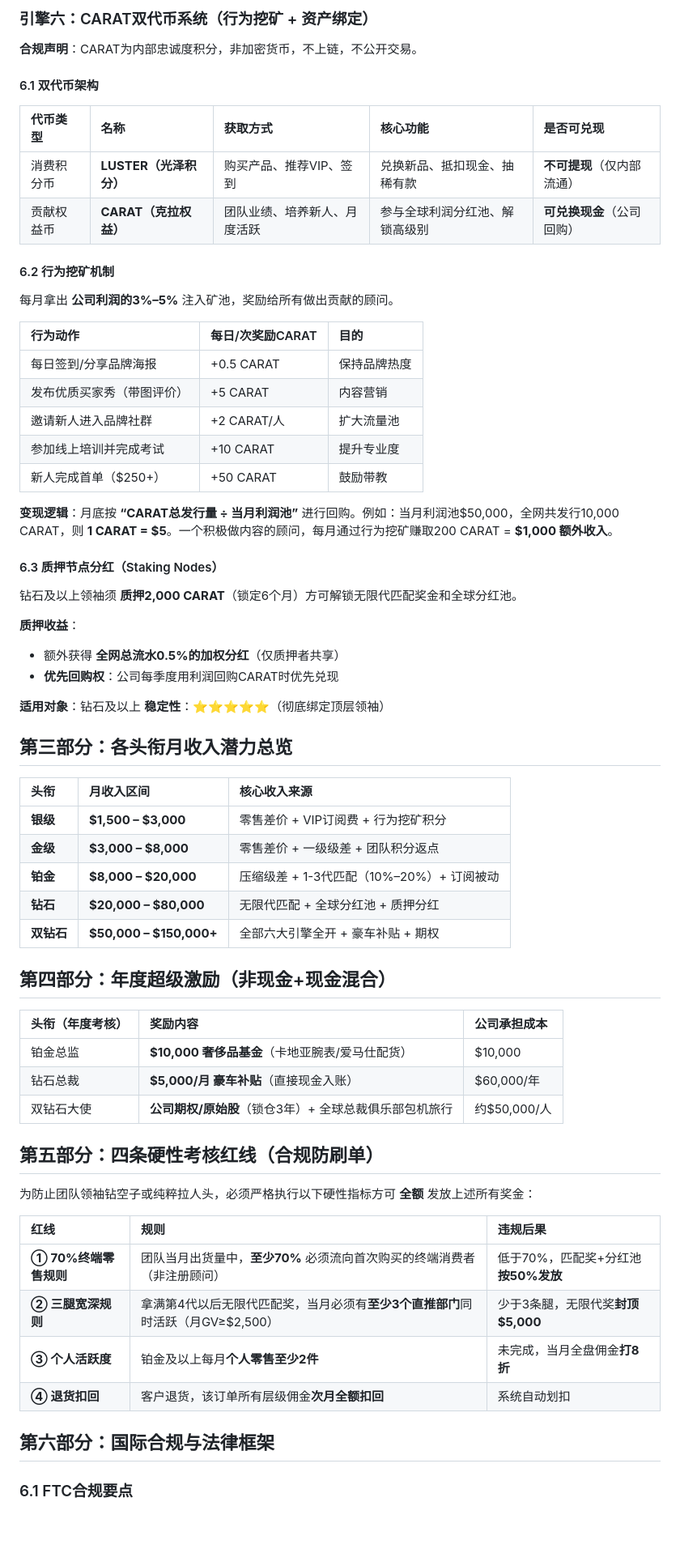
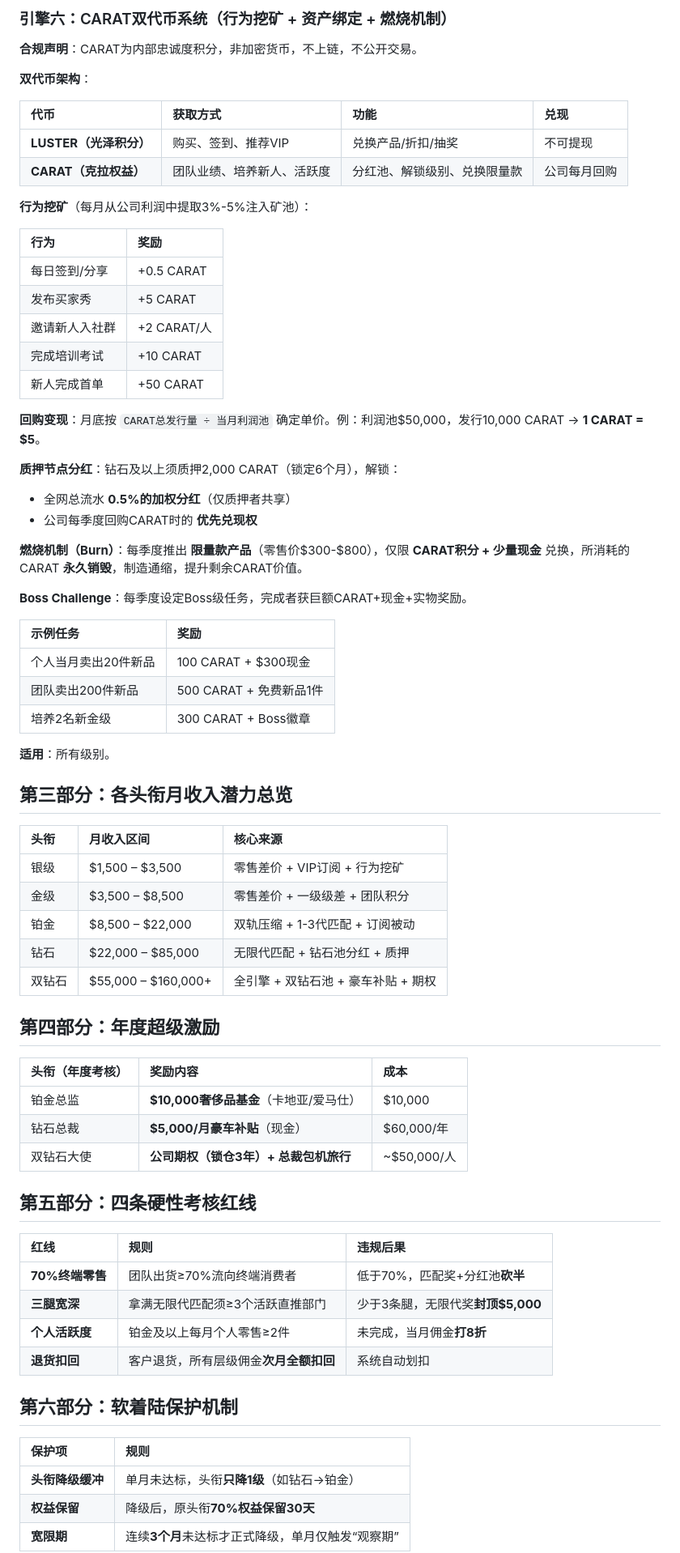
Before and after one commit to alianaprotocol/Newproject, a Markdown page: 深度薪酬制度.md, the part around one of its changes. Shown at 81% size. GitHub-like rendering; blank space fills up the shorter version.

```diff
--- a/深度薪酬制度.md
+++ b/深度薪酬制度.md
@@ -138,75 +168,80 @@
 
 
-### 引擎六：CARAT双代币系统（行为挖矿 + 资产绑定）
+### 引擎六：CARAT双代币系统（行为挖矿 + 资产绑定 + 燃烧机制）
 
 **合规声明**：CARAT为内部忠诚度积分，非加密货币，不上链，不公开交易。
 
-#### 6.1 双代币架构
+**双代币架构**：
 
-| 代币类型 | 名称 | 获取方式 | 核心功能 | 是否可兑现 |
-| :--- | :--- | :--- | :--- | :--- |
-| 消费积分币 | **LUSTER（光泽积分）** | 购买产品、推荐VIP、签到 | 兑换新品、抵扣现金、抽稀有款 | **不可提现**（仅内部流通） |
-| 贡献权益币 | **CARAT（克拉权益）** | 团队业绩、培养新人、月度活跃 | 参与全球利润分红池、解锁高级别 | **可兑换现金**（公司回购） |
+| 代币 | 获取方式 | 功能 | 兑现 |
+| :--- | :--- | :--- | :--- |
+| **LUSTER（光泽积分）** | 购买、签到、推荐VIP | 兑换产品/折扣/抽奖 | 不可提现 |
+| **CARAT（克拉权益）** | 团队业绩、培养新人、活跃度 | 分红池、解锁级别、兑换限量款 | 公司每月回购 |
 
-#### 6.2 行为挖矿机制
+**行为挖矿**（每月从公司利润中提取3%-5%注入矿池）：
 
-每月拿出 **公司利润的3%–5%** 注入矿池，奖励给所有做出贡献的顾问。
+| 行为 | 奖励 |
+| :--- | :--- |
+| 每日签到/分享 | +0.5 CARAT |
+| 发布买家秀 | +5 CARAT |
+| 邀请新人入社群 | +2 CARAT/人 |
+| 完成培训考试 | +10 CARAT |
+| 新人完成首单 | +50 CARAT |
 
-| 行为动作 | 每日/次奖励CARAT | 目的 |
-| :--- | :--- | :--- |
-| 每日签到/分享品牌海报 | +0.5 CARAT | 保持品牌热度 |
-| 发布优质买家秀（带图评价） | +5 CARAT | 内容营销 |
-| 邀请新人进入品牌社群 | +2 CARAT/人 | 扩大流量池 |
-| 参加线上培训并完成考试 | +10 CARAT | 提升专业度 |
-| 新人完成首单（$250+） | +50 CARAT | 鼓励带教 |
+**回购变现**：月底按 `CARAT总发行量 ÷ 当月利润池` 确定单价。例：利润池$50,000，发行10,000 CARAT → **1 CARAT = $5**。
 
-**变现逻辑**：月底按 **“CARAT总发行量 ÷ 当月利润池”** 进行回购。例如：当月利润池$50,000，全网共发行10,000 CARAT，则 **1 CARAT = $5**。一个积极做内容的顾问，每月通过行为挖矿赚取200 CARAT = **$1,000 额外收入**。
+**质押节点分红**：钻石及以上须质押2,000 CARAT（锁定6个月），解锁：
+- 全网总流水 **0.5%的加权分红**（仅质押者共享）
+- 公司每季度回购CARAT时的 **优先兑现权**
 
-#### 6.3 质押节点分红（Staking Nodes）
+**燃烧机制（Burn）**：每季度推出 **限量款产品**（零售价$300-$800），仅限 **CARAT积分 + 少量现金** 兑换，所消耗的CARAT **永久销毁**，制造通缩，提升剩余CARAT价值。
 
-钻石及以上领袖须 **质押2,000 CARAT**（锁定6个月）方可解锁无限代匹配奖金和全球分红池。
+**Boss Challenge**：每季度设定Boss级任务，完成者获巨额CARAT+现金+实物奖励。
 
-**质押收益**：
-- 额外获得 **全网总流水0.5%的加权分红**（仅质押者共享）
-- **优先回购权**：公司每季度用利润回购CARAT时优先兑现
+| 示例任务 | 奖励 |
+| :--- | :--- |
+| 个人当月卖出20件新品 | 100 CARAT + $300现金 |
+| 团队卖出200件新品 | 500 CARAT + 免费新品1件 |
+| 培养2名新金级 | 300 CARAT + Boss徽章 |
 
-**适用对象**：钻石及以上
-**稳定性**：⭐⭐⭐⭐⭐（彻底绑定顶层领袖）
+**适用**：所有级别。
 
 
 ## 第三部分：各头衔月收入潜力总览
 
-| 头衔 | 月收入区间 | 核心收入来源 |
+| 头衔 | 月收入区间 | 核心来源 |
 | :--- | :--- | :--- |
-| **银级** | **$1,500 – $3,000** | 零售差价 + VIP订阅费 + 行为挖矿积分 |
-| **金级** | **$3,000 – $8,000** | 零售差价 + 一级级差 + 团队积分返点 |
-| **铂金** | **$8,000 – $20,000** | 压缩级差 + 1-3代匹配（10%–20%）+ 订阅被动 |
-| **钻石** | **$20,000 – $80,000** | 无限代匹配 + 全球分红池 + 质押分红 |
-| **双钻石** | **$50,000 – $150,000+** | 全部六大引擎全开 + 豪车补贴 + 期权 |
+| 银级 | $1,500 – $3,500 | 零售差价 + VIP订阅 + 行为挖矿 |
+| 金级 | $3,500 – $8,500 | 零售差价 + 一级级差 + 团队积分 |
+| 铂金 | $8,500 – $22,000 | 双轨压缩 + 1-3代匹配 + 订阅被动 |
+| 钻石 | $22,000 – $85,000 | 无限代匹配 + 钻石池分红 + 质押 |
+| 双钻石 | $55,000 – $160,000+ | 全引擎 + 双钻石池 + 豪车补贴 + 期权 |
 
 
-## 第四部分：年度超级激励（非现金+现金混合）
+## 第四部分：年度超级激励
 
-| 头衔（年度考核） | 奖励内容 | 公司承担成本 |
+| 头衔（年度考核） | 奖励内容 | 成本 |
 | :--- | :--- | :--- |
-| 铂金总监 | **$10,000 奢侈品基金**（卡地亚腕表/爱马仕配货） | $10,000 |
-| 钻石总裁 | **$5,000/月 豪车补贴**（直接现金入账） | $60,000/年 |
-| 双钻石大使 | **公司期权/原始股**（锁仓3年）+ 全球总裁俱乐部包机旅行 | 约$50,000/人 |
+| 铂金总监 | **$10,000奢侈品基金**（卡地亚/爱马仕） | $10,000 |
+| 钻石总裁 | **$5,000/月豪车补贴**（现金） | $60,000/年 |
+| 双钻石大使 | **公司期权（锁仓3年）+ 总裁包机旅行** | ~$50,000/人 |
 
 
-## 第五部分：四条硬性考核红线（合规防刷单）
-
-为防止团队领袖钻空子或纯粹拉人头，必须严格执行以下硬性指标方可 **全额** 发放上述所有奖金：
+## 第五部分：四条硬性考核红线
 
 | 红线 | 规则 | 违规后果 |
 | :--- | :--- | :--- |
-| **① 70%终端零售规则** | 团队当月出货量中，**至少70%** 必须流向首次购买的终端消费者（非注册顾问） | 低于70%，匹配奖+分红池**按50%发放** |
-| **② 三腿宽深规则** | 拿满第4代以后无限代匹配奖，当月必须有**至少3个直推部门**同时活跃（月GV≥$2,500） | 少于3条腿，无限代奖**封顶$5,000** |
-| **③ 个人活跃度** | 铂金及以上每月**个人零售至少2件** | 未完成，当月全盘佣金**打8折** |
-| **④ 退货扣回** | 客户退货，该订单所有层级佣金**次月全额扣回** | 系统自动划扣 |
+| **70%终端零售** | 团队出货≥70%流向终端消费者 | 低于70%，匹配奖+分红池**砍半** |
+| **三腿宽深** | 拿满无限代匹配须≥3个活跃直推部门 | 少于3条腿，无限代奖**封顶$5,000** |
+| **个人活跃度** | 铂金及以上每月个人零售≥2件 | 未完成，当月佣金**打8折** |
+| **退货扣回** | 客户退货，所有层级佣金**次月全额扣回** | 系统自动划扣 |
 
 
-## 第六部分：国际合规与法律框架
+## 第六部分：软着陆保护机制
 
-### 6.1 FTC合规要点
+| 保护项 | 规则 |
+| :--- | :--- |
+| **头衔降级缓冲** | 单月未达标，头衔**只降1级**（如钻石→铂金） |
+| **权益保留** | 降级后，原头衔**70%权益保留30天** |
+| **宽限期** | 连续**3个月**未达标才正式降级，单月仅触发“观察期” |
 
```
Also changed, not shown: other parts of 深度薪酬制度.md (+191 -138 lines).
